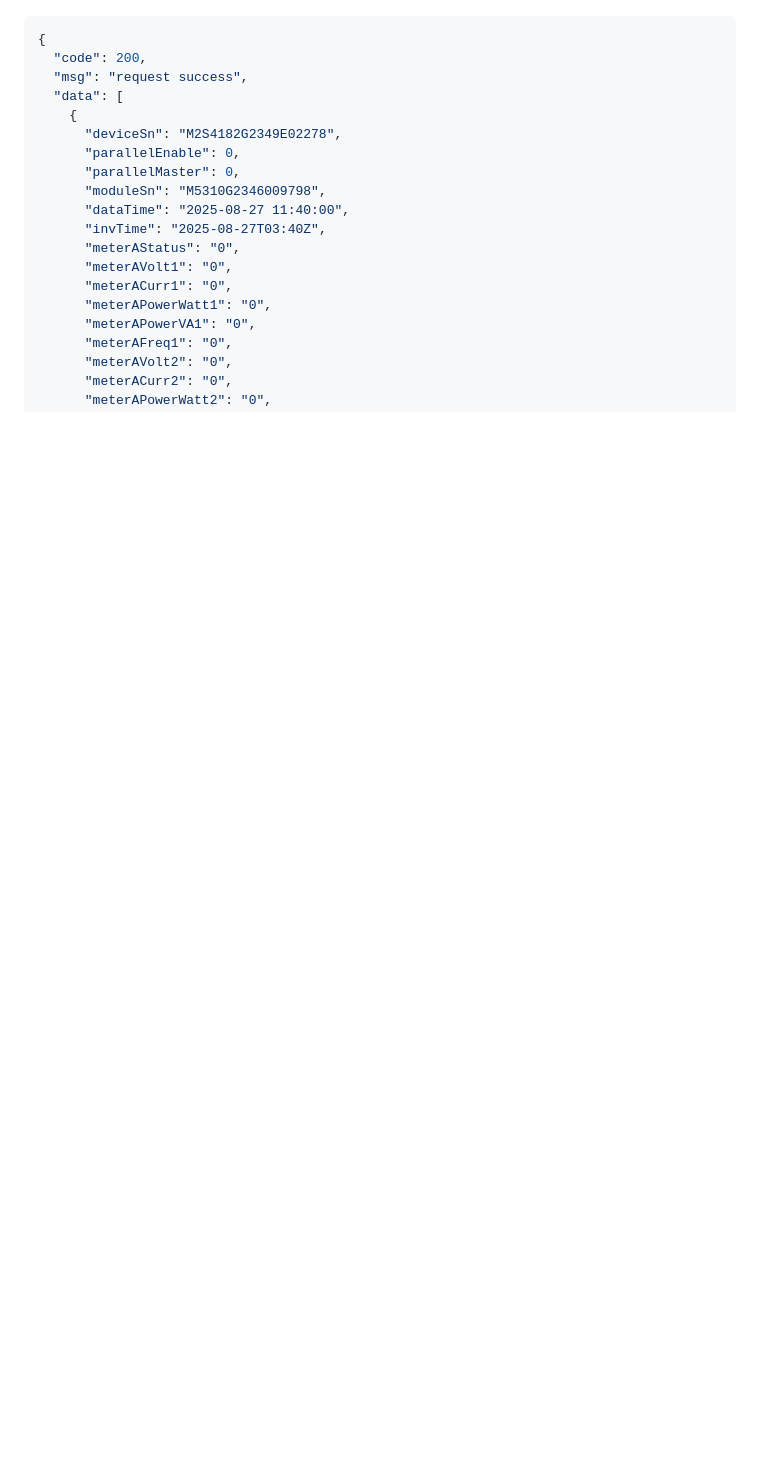
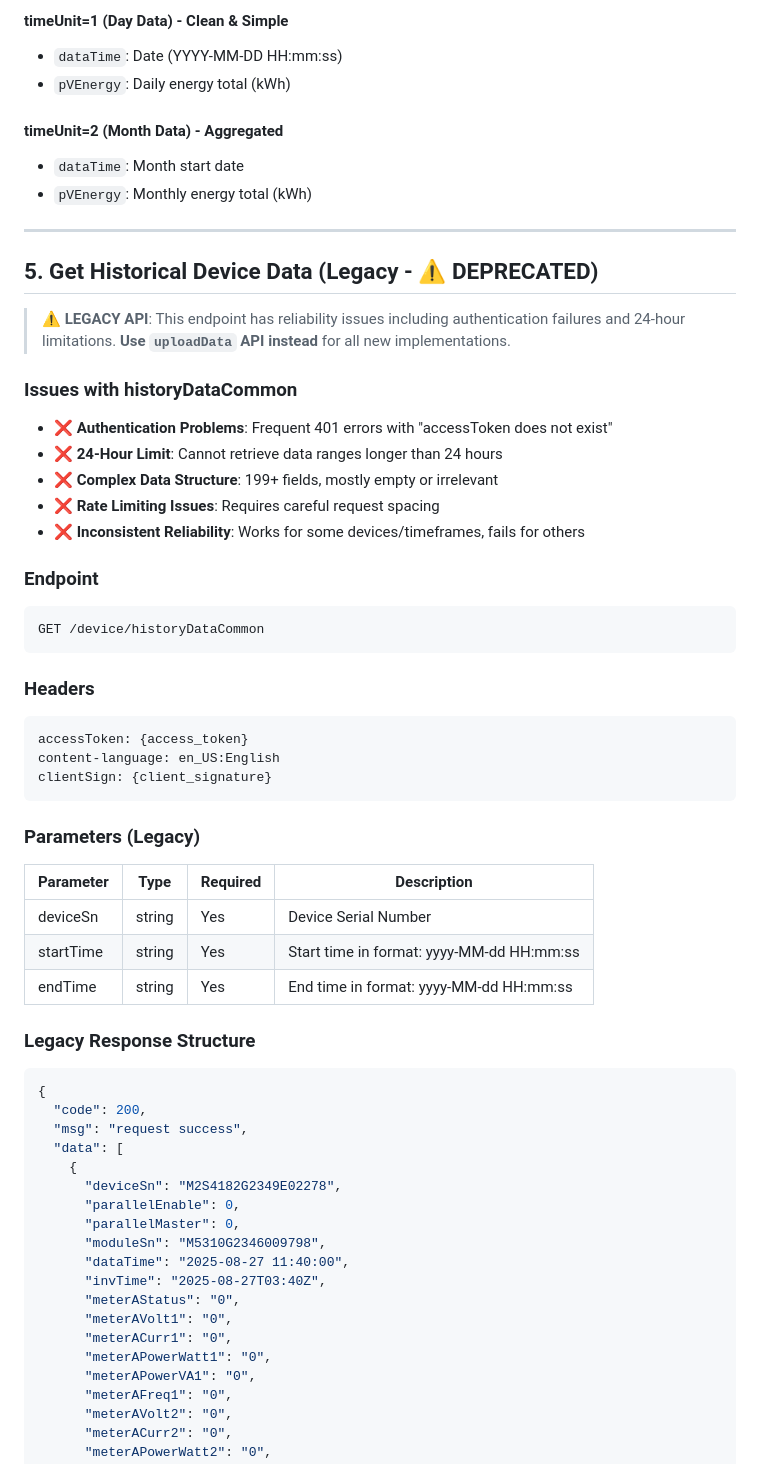
Before and after one commit to Zhihong0321/SAJ-API-Monitor, a Markdown page: SAJ-API-Documentation.md, the part around one of its changes. GitHub-like rendering; blank space fills up the shorter version.

````diff
--- a/SAJ-API-Documentation.md
+++ b/SAJ-API-Documentation.md
@@ -219,3 +341,44 @@ curl -X GET "https://intl-developer.saj-electric.com/prod-api/open/api/device/hi
+#### timeUnit=1 (Day Data) - Clean & Simple
+- `dataTime`: Date (YYYY-MM-DD HH:mm:ss)
+- `pVEnergy`: Daily energy total (kWh)
+
+#### timeUnit=2 (Month Data) - Aggregated
+- `dataTime`: Month start date
+- `pVEnergy`: Monthly energy total (kWh)
+
+---
+
+## 5. Get Historical Device Data (Legacy - ⚠️ DEPRECATED)
+
+> **⚠️ LEGACY API**: This endpoint has reliability issues including authentication failures and 24-hour limitations. **Use `uploadData` API instead** for all new implementations.
+
+### Issues with historyDataCommon
+- ❌ **Authentication Problems**: Frequent 401 errors with "accessToken does not exist"
+- ❌ **24-Hour Limit**: Cannot retrieve data ranges longer than 24 hours
+- ❌ **Complex Data Structure**: 199+ fields, mostly empty or irrelevant
+- ❌ **Rate Limiting Issues**: Requires careful request spacing
+- ❌ **Inconsistent Reliability**: Works for some devices/timeframes, fails for others
+
+### Endpoint
+```
+GET /device/historyDataCommon
+```
+
+### Headers
+```
+accessToken: {access_token}
+content-language: en_US:English
+clientSign: {client_signature}
+```
+
+### Parameters (Legacy)
+| Parameter | Type | Required | Description |
+|-----------|------|----------|-------------|
+| deviceSn | string | Yes | Device Serial Number |
+| startTime | string | Yes | Start time in format: yyyy-MM-dd HH:mm:ss |
+| endTime | string | Yes | End time in format: yyyy-MM-dd HH:mm:ss |
+
+### Legacy Response Structure
 ```json
 {
   "code": 200,
````
Also changed, not shown: other parts of SAJ-API-Documentation.md (+135 -13 lines).
